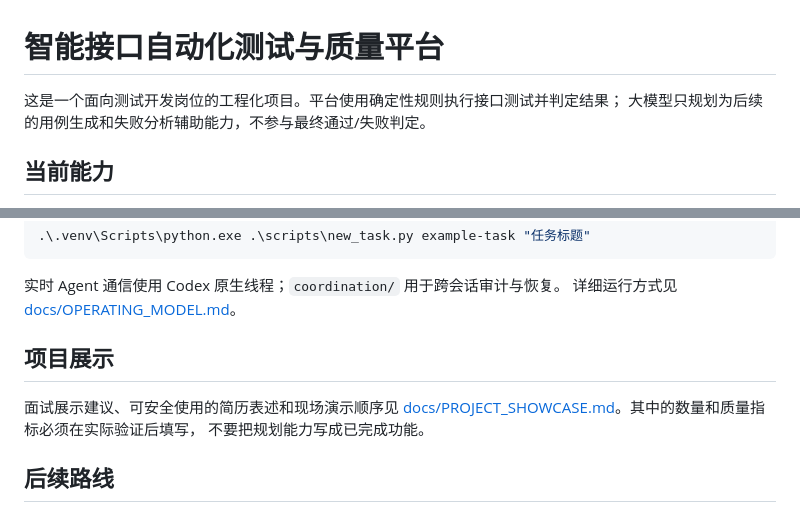
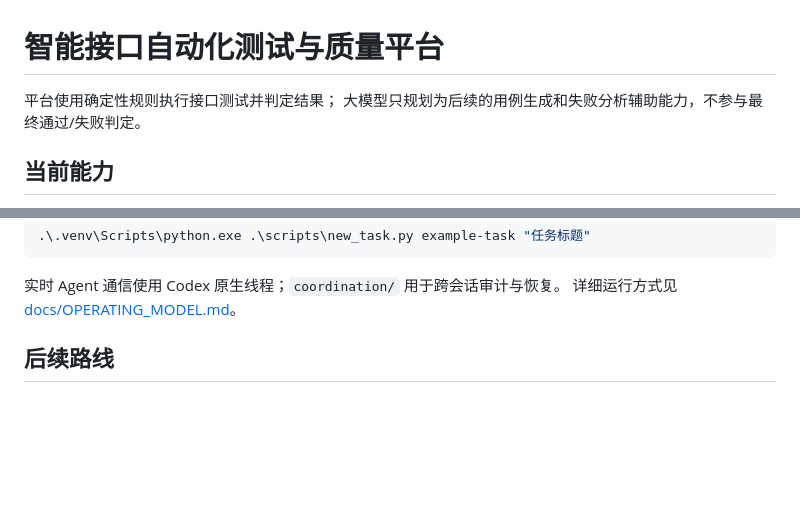
Before and after one commit to Viki0258/Api-test-platform, a Markdown page: README.md, 2 parts joined by grey strips. Drawn GitHub-style; blank space fills up the shorter version.

Commit message:
Update README to remove project showcase details
Removed project showcase section from README.

```diff
--- a/README.md
+++ b/README.md
@@ -1,6 +1,6 @@
 # 智能接口自动化测试与质量平台
 
-这是一个面向测试开发岗位的工程化项目。平台使用确定性规则执行接口测试并判定结果；
+平台使用确定性规则执行接口测试并判定结果；
 大模型只规划为后续的用例生成和失败分析辅助能力，不参与最终通过/失败判定。
 
 ## 当前能力
@@ -266,11 +266,6 @@ CI 会在面向 `main` 的 Pull Request、推送到 `main` 以及手动触发时
 实时 Agent 通信使用 Codex 原生线程；`coordination/` 用于跨会话审计与恢复。
 详细运行方式见 [docs/OPERATING_MODEL.md](docs/OPERATING_MODEL.md)。
 
-## 项目展示
-
-面试展示建议、可安全使用的简历表述和现场演示顺序见
-[docs/PROJECT_SHOWCASE.md](docs/PROJECT_SHOWCASE.md)。其中的数量和质量指标必须在实际验证后填写，
-不要把规划能力写成已完成功能。
 
 ## 后续路线
 
```
